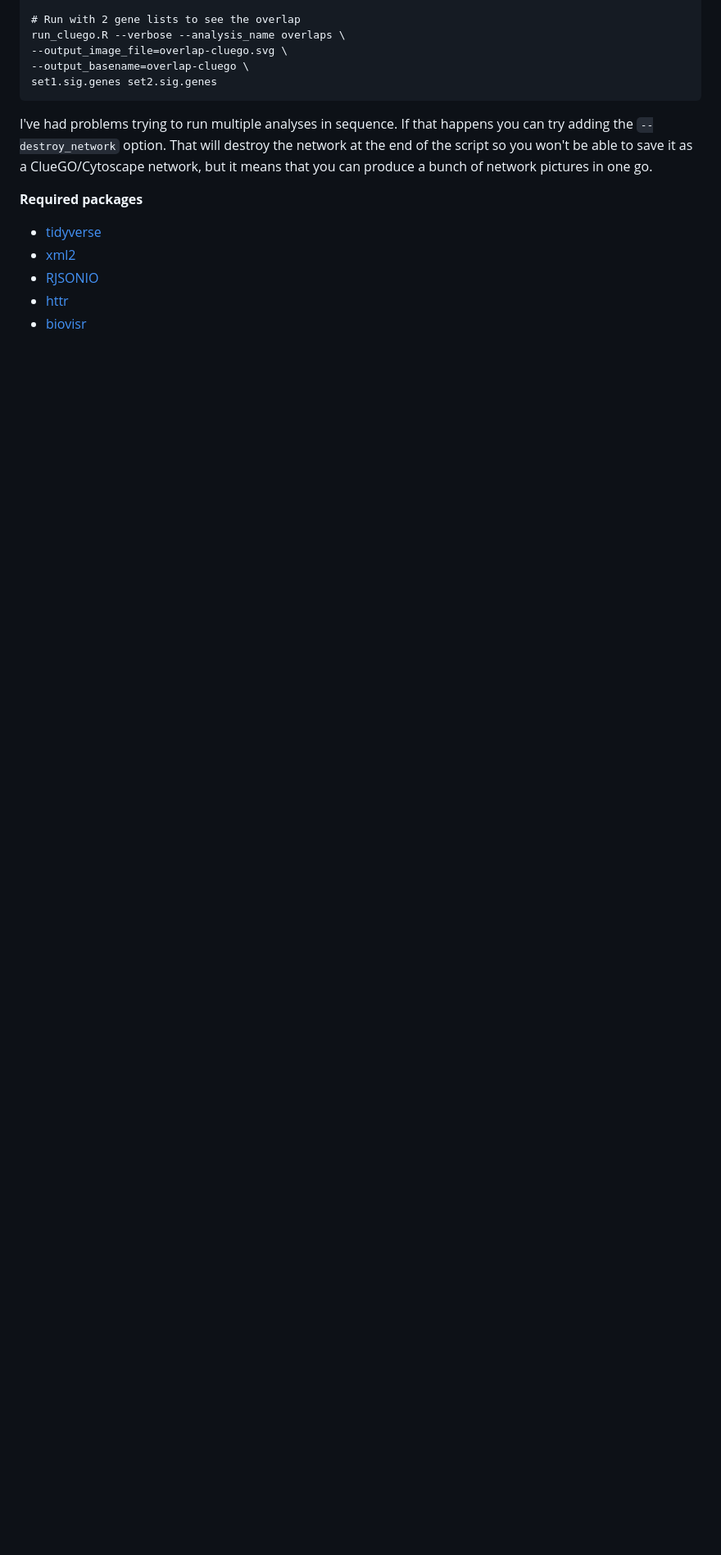
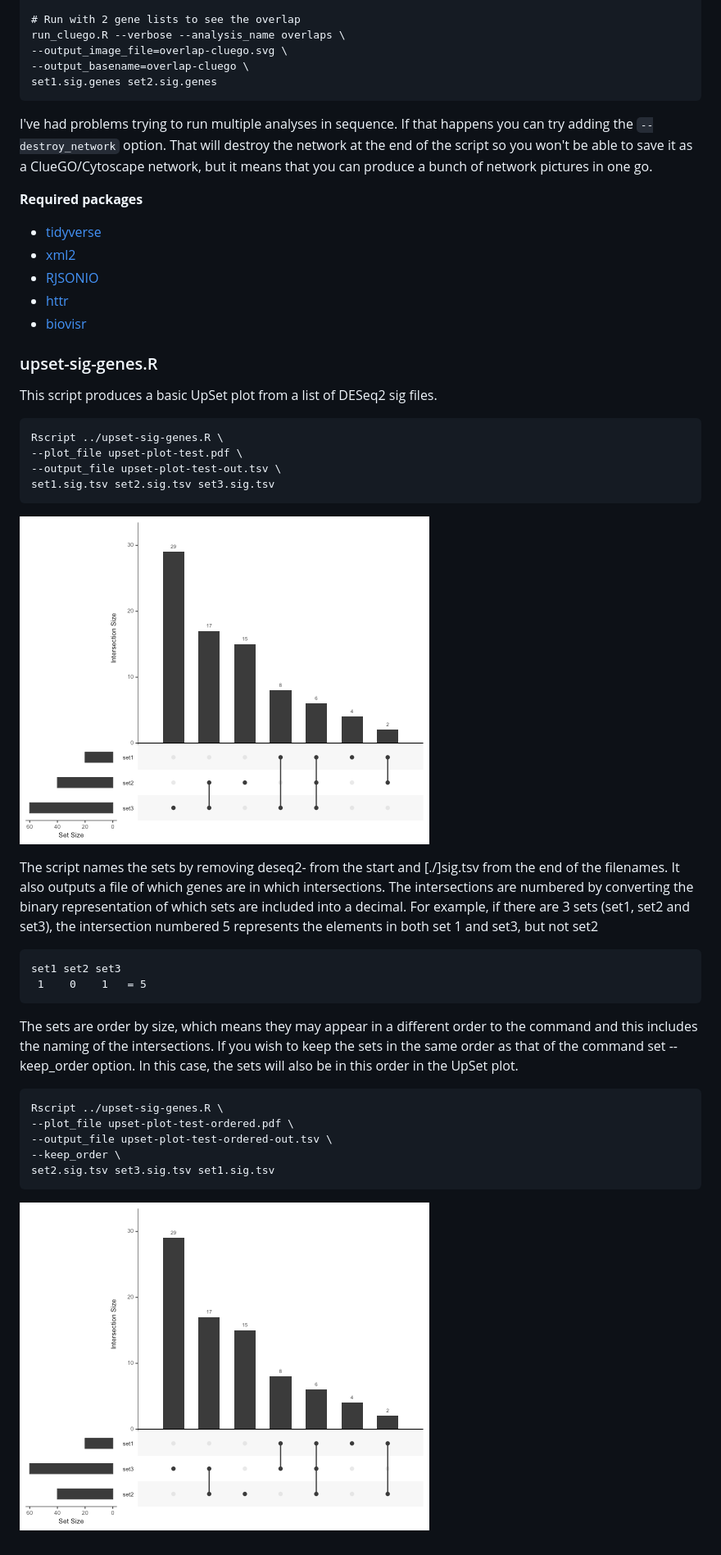
Before and after one commit to richysix/bioinf-gen, a Markdown page: README.md, the part around the change printed below. Shown: that part at 82% size. Rendered like a GitHub page; pictures changed too: test_data/upset-plot-test-ordered.png (added), test_data/upset-plot-test.png (added); blank space fills up the shorter version.

Commit message:
Update README
Add examples of running upset-sig-genes.R

````diff
--- a/README.md
+++ b/README.md
@@ -396,3 +397,38 @@ That will destroy the network at the end of the script so you won't be able to s
 * [RJSONIO](https://cran.r-project.org/web/packages/RJSONIO/index.html)
 * [httr](https://github.com/r-lib/httr)
 * [biovisr](https://github.com/richysix/biovisr)
+
+### upset-sig-genes.R
+
+This script produces a basic UpSet plot from a list of DESeq2 sig files.
+
+```
+Rscript ../upset-sig-genes.R \
+--plot_file upset-plot-test.pdf \
+--output_file upset-plot-test-out.tsv \
+set1.sig.tsv set2.sig.tsv set3.sig.tsv
+```
+
+![UpSet plot of 3 sets, showing the sizes of each set and the sizes of the intersections between the sets](test_data/upset-plot-test.png "UpSet plot of 3 sets")
+
+The script names the sets by removing deseq2- from the start and [./]sig.tsv from the end of the filenames.
+It also outputs a file of which genes are in which intersections.
+The intersections are numbered by converting the binary representation of which sets are included into a decimal.
+For example, if there are 3 sets (set1, set2 and set3), the intersection numbered 5 represents the elements in both set 1 and set3, but not set2
+```
+set1 set2 set3
+ 1    0    1   = 5
+```
+
+The sets are order by size, which means they may appear in a different order to the command and this includes the naming of the intersections.
+If you wish to keep the sets in the same order as that of the command set --keep_order option. In this case, the sets will also be in this order in the UpSet plot.
+
+```
+Rscript ../upset-sig-genes.R \
+--plot_file upset-plot-test-ordered.pdf \
+--output_file upset-plot-test-ordered-out.tsv \
+--keep_order \
+set2.sig.tsv set3.sig.tsv set1.sig.tsv
+```
+
+![UpSet plot of 3 sets, showing the sizes of each set and the sizes of the intersections between the sets](test_data/upset-plot-test-ordered.png "UpSet plot of 3 sets not ordered by set size")
````
Also changed, not shown: other parts of README.md (+1 -0 lines).
